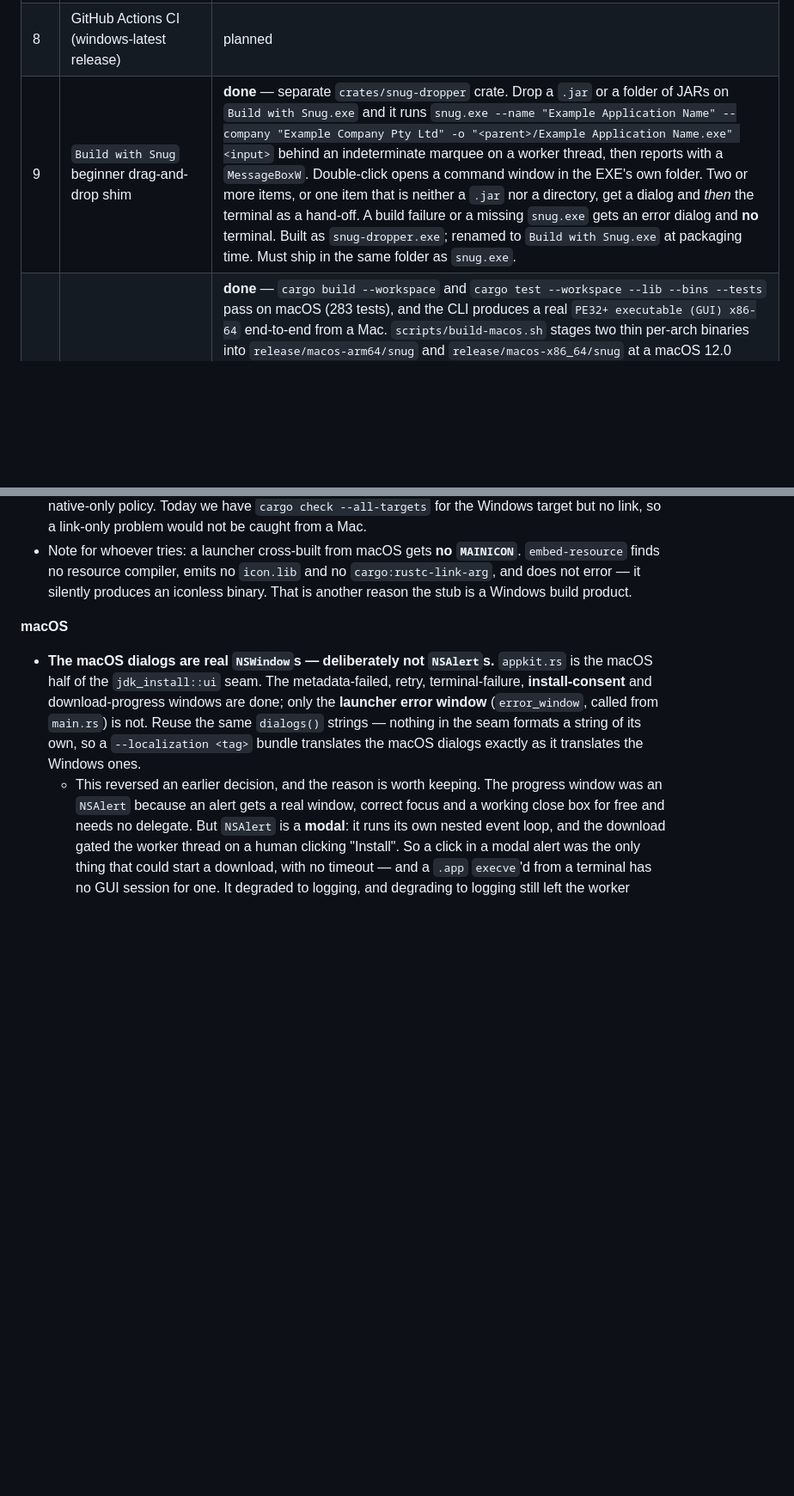
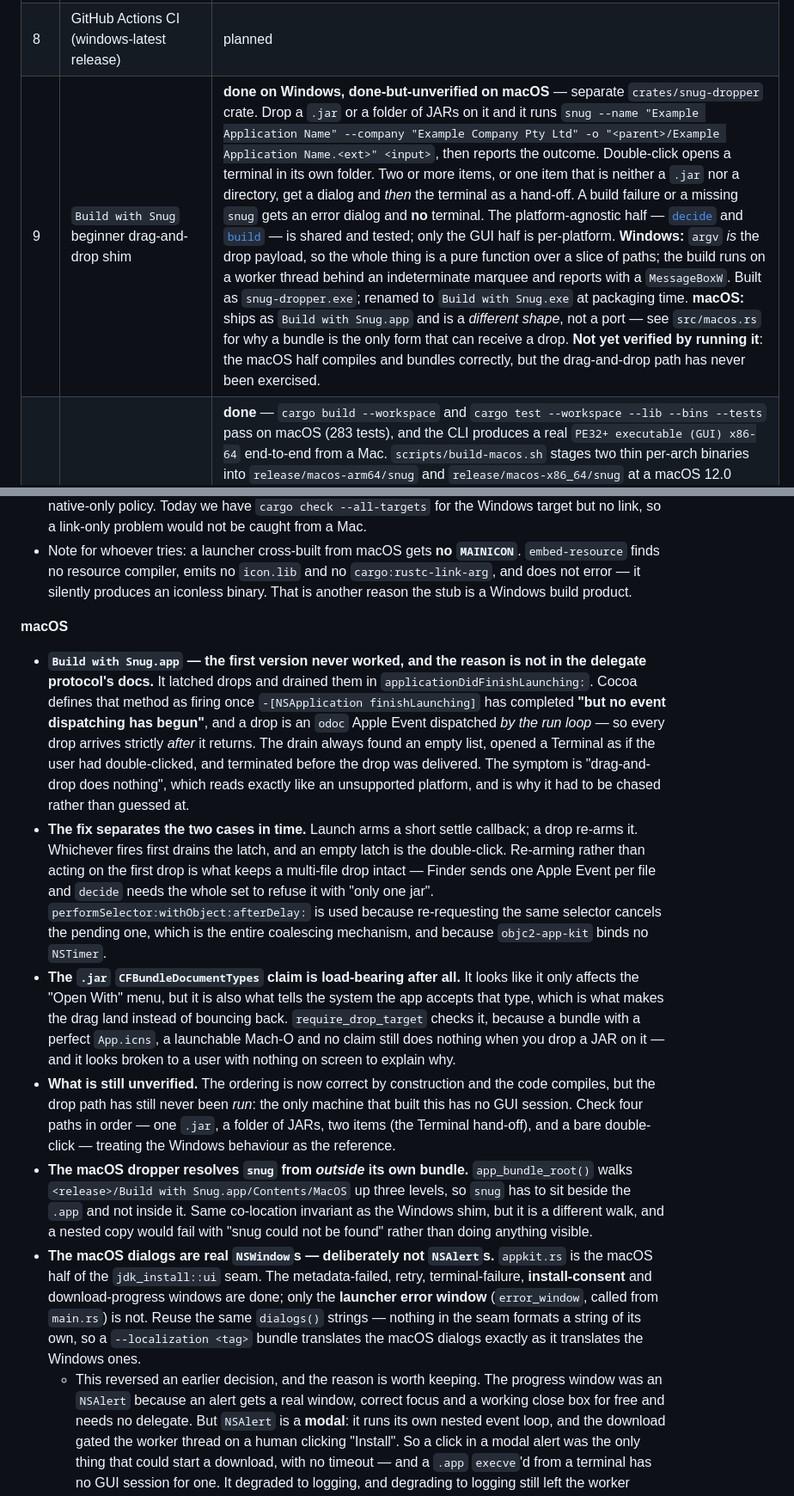
Before and after one commit to synapticloop/snug, a Markdown page: AGENTS.md, 2 parts joined by grey strips. Shown at 86% size. Rendered like a GitHub page; blank space fills up the shorter version.

```diff
--- a/AGENTS.md
+++ b/AGENTS.md
@@ -350,7 +372,7 @@ precompiled `launcher-stub.exe` (v2).
 | 6 | Native splash renderer (PNG via GDI+/WIC)      | planned    |
 | 7 | Per-user cache + old-version cleanup           | **done** — cache entries expire. `cache::touch` stamps a cached JAR's mtime on **every** launch that uses it, and `cache::sweep` runs off a detached thread (rate-limited to once per 6h by a `.sweep` stamp file) to delete the ones no longer wanted. Policy: keep the most recently used `KEEP_RECENT` (3) entries — the running build's own entries count toward that depth — up to a per-app byte budget of `clamp(build_bytes * 3, 512 MB, 8 GB)`, and evict anything untouched for `MAX_UNUSED_AGE` (30 days) regardless of rank. The current build is never evicted; everything else is recoverable because a missing entry is re-extracted from the payload on the next launch. Sweeping is *not* triggered by the builder — `snug-cli` never writes to the cache, so the launcher is the sole owner of the policy. |
 | 8 | GitHub Actions CI (windows-latest release)     | planned    |
-| 9 | `Build with Snug` beginner drag-and-drop shim   | **done** — separate `crates/snug-dropper` crate. Drop a `.jar` or a folder of JARs on `Build with Snug.exe` and it runs `snug.exe --name "Example Application Name" --company "Example Company Pty Ltd" -o "<parent>/Example Application Name.exe" <input>` behind an indeterminate marquee on a worker thread, then reports with a `MessageBoxW`. Double-click opens a command window in the EXE's own folder. Two or more items, or one item that is neither a `.jar` nor a directory, get a dialog and *then* the terminal as a hand-off. A build failure or a missing `snug.exe` gets an error dialog and **no** terminal. Built as `snug-dropper.exe`; renamed to `Build with Snug.exe` at packaging time. Must ship in the same folder as `snug.exe`. |
+| 9 | `Build with Snug` beginner drag-and-drop shim   | **done on Windows, done-but-unverified on macOS** — separate `crates/snug-dropper` crate. Drop a `.jar` or a folder of JARs on it and it runs `snug --name "Example Application Name" --company "Example Company Pty Ltd" -o "<parent>/Example Application Name.<ext>" <input>`, then reports the outcome. Double-click opens a terminal in its own folder. Two or more items, or one item that is neither a `.jar` nor a directory, get a dialog and *then* the terminal as a hand-off. A build failure or a missing `snug` gets an error dialog and **no** terminal. The platform-agnostic half — [`decide`](crates/snug-dropper/src/decide.rs) and [`build`](crates/snug-dropper/src/build.rs) — is shared and tested; only the GUI half is per-platform. **Windows:** `argv` *is* the drop payload, so the whole thing is a pure function over a slice of paths; the build runs on a worker thread behind an indeterminate marquee and reports with a `MessageBoxW`. Built as `snug-dropper.exe`; renamed to `Build with Snug.exe` at packaging time. **macOS:** ships as `Build with Snug.app` and is a *different shape*, not a port — see `src/macos.rs` for why a bundle is the only form that can receive a drop. **Not yet verified by running it**: the macOS half compiles and bundles correctly, but the drag-and-drop path has never been exercised. |
 | 10 | Native macOS / Linux `snug` CLI builds    | **done** — `cargo build --workspace` and `cargo test --workspace --lib --bins --tests` pass on macOS (283 tests), and the CLI produces a real `PE32+ executable (GUI) x86-64` end-to-end from a Mac. `scripts/build-macos.sh` stages two thin per-arch binaries into `release/macos-arm64/snug` and `release/macos-x86_64/snug` at a macOS 12.0 deployment floor — same binary name on every platform, platform in the directory, so docs never name two binaries. No universal2: macOS 27 is the last release with Rosetta 2, so arm64 is the future-proof slice and x86_64 only serves the four Intel models that top out at macOS 26. Windows-only surfaces are gated: the six Win32 GUI modules in `snug-launcher` use file-level `#![cfg(windows)]` (joining `jdk_install.rs` / `splash.rs`), while the three Windows-only *binaries* use per-item `#[cfg(windows)]` plus a real non-Windows `main`. `editpe` was made unconditional (pure-Rust PE parsing — `snug-cli` needs it to build EXEs anywhere) and `ureq` Windows-only. Homebrew tap / Developer ID notarization is follow-up; see "Build host". |
 | 11 | macOS launcher runtime (`libjvm.dylib` + JNI) | **done, verified against a real JDK on macOS.** `platform/macos.rs` mirrors `platform/windows.rs` step for step: cache extraction + sweep, log, `Main-Class` resolution, JVM discovery, `libjvm.dylib` load via the same `jni` 0.22 invocation API, and the `main(String[])` / JavaFX `Application.launch` dispatch. `tests/macos_launch_e2e.rs` compiles a real class with `javac`, packages it with `jar`, hands it to the launcher, and asserts the JVM actually runs it — it is skipped rather than failed when no JDK is present. **Not implemented:** splash, the Adoptium download flow, and error dialogs (all Win32); `DownloadJdkMode::Auto`/`Force` degrade to discovery-only and *log* that. |
 | 12 | macOS `.app` bundle emitter | **done, verified by launching a real bundle.** The output extension selects the artefact: `-o MyApp.app` builds a macOS bundle, `-o MyApp.exe` a Windows one, and the *default* is the host's own — `snug app.jar` with no `-o` gives `app.app` on macOS and `app.exe` elsewhere. `macos_bundle.rs` writes `Contents/{Info.plist,MacOS/<App>,Resources/<App>.snugpayload,Resources/App.icns}` and ad-hoc signs it. The launcher is a **byte-copy** — unlike the Windows stub there is nothing to stamp, because a Mach-O has no resource directory and `editpe` is PE-only. `bin/launcher-stub-macos-<arch>` is embedded per `#[cfg(target_arch)]`, so each `snug` binary carries one launcher and can only build a `.app` for its own arch. |
@@ -395,6 +417,45 @@ commit — useful history, not a live list.
   is a Windows build product.
 
 **macOS**
+- **`Build with Snug.app` — the first version never worked, and the
+  reason is not in the delegate protocol's docs.** It latched drops and
+  drained them in `applicationDidFinishLaunching:`. Cocoa defines that
+  method as firing once `-[NSApplication finishLaunching]` has completed
+  **"but no event dispatching has begun"**, and a drop is an `odoc` Apple
+  Event dispatched *by the run loop* — so every drop arrives strictly
+  *after* it returns. The drain always found an empty list, opened a
+  Terminal as if the user had double-clicked, and terminated before the
+  drop was delivered. The symptom is "drag-and-drop does nothing", which
+  reads exactly like an unsupported platform, and is why it had to be
+  chased rather than guessed at.
+- **The fix separates the two cases in time.** Launch arms a short
+  settle callback; a drop re-arms it. Whichever fires first drains the
+  latch, and an empty latch is the double-click. Re-arming rather than
+  acting on the first drop is what keeps a multi-file drop intact —
+  Finder sends one Apple Event per file and `decide` needs the whole set
+  to refuse it with "only one jar". `performSelector:withObject:afterDelay:`
+  is used because re-requesting the same selector cancels the pending
+  one, which is the entire coalescing mechanism, and because
+  `objc2-app-kit` binds no `NSTimer`.
+- **The `.jar` `CFBundleDocumentTypes` claim is load-bearing after all.**
+  It looks like it only affects the "Open With" menu, but it is also what
+  tells the system the app accepts that type, which is what makes the
+  drag land instead of bouncing back. `require_drop_target` checks it,
+  because a bundle with a perfect `App.icns`, a launchable Mach-O and no
+  claim still does nothing when you drop a JAR on it — and it looks
+  broken to a user with nothing on screen to explain why.
+- **What is still unverified.** The ordering is now correct by
+  construction and the code compiles, but the drop path has still never
+  been *run*: the only machine that built this has no GUI session. Check
+  four paths in order — one `.jar`, a folder of JARs, two items (the
+  Terminal hand-off), and a bare double-click — treating the Windows
+  behaviour as the reference.
+- **The macOS dropper resolves `snug` from *outside* its own bundle.**
+  `app_bundle_root()` walks `<release>/Build with Snug.app/Contents/MacOS`
+  up three levels, so `snug` has to sit beside the `.app` and not inside
+  it. Same co-location invariant as the Windows shim, but it is a
+  different walk, and a nested copy would fail with "snug could not be
+  found" rather than doing anything visible.
 - **The macOS dialogs are real `NSWindow`s — deliberately not `NSAlert`s.**
   `appkit.rs` is the macOS half of the `jdk_install::ui` seam. The
   metadata-failed, retry, terminal-failure, **install-consent** and
```
Also changed, not shown: other parts of AGENTS.md (+48 -26 lines).
